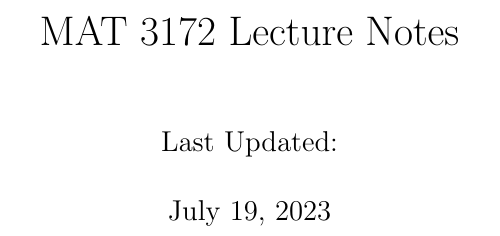
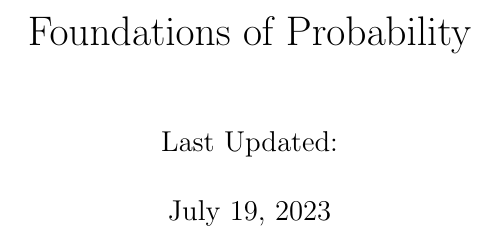
Before and after one commit to mohamedshakir3/Foundations-Of-Probability, a LaTeX thesis (main.tex): part of page 1 of 87, cut at the place of the change. Compiled offline with pdfLaTeX.

Commit message:
renamed header

```diff
--- a/main.tex
+++ b/main.tex
@@ -8,7 +8,7 @@
 
 \newcommand{\powerset}[0]{\mathcal{P}}
 
-\title{MAT 3172 Lecture Notes}
+\title{Foundations of Probability}
 \author{Last Updated:}
 
 \begin{document}
```
Also changed, not shown: main.pdf.
